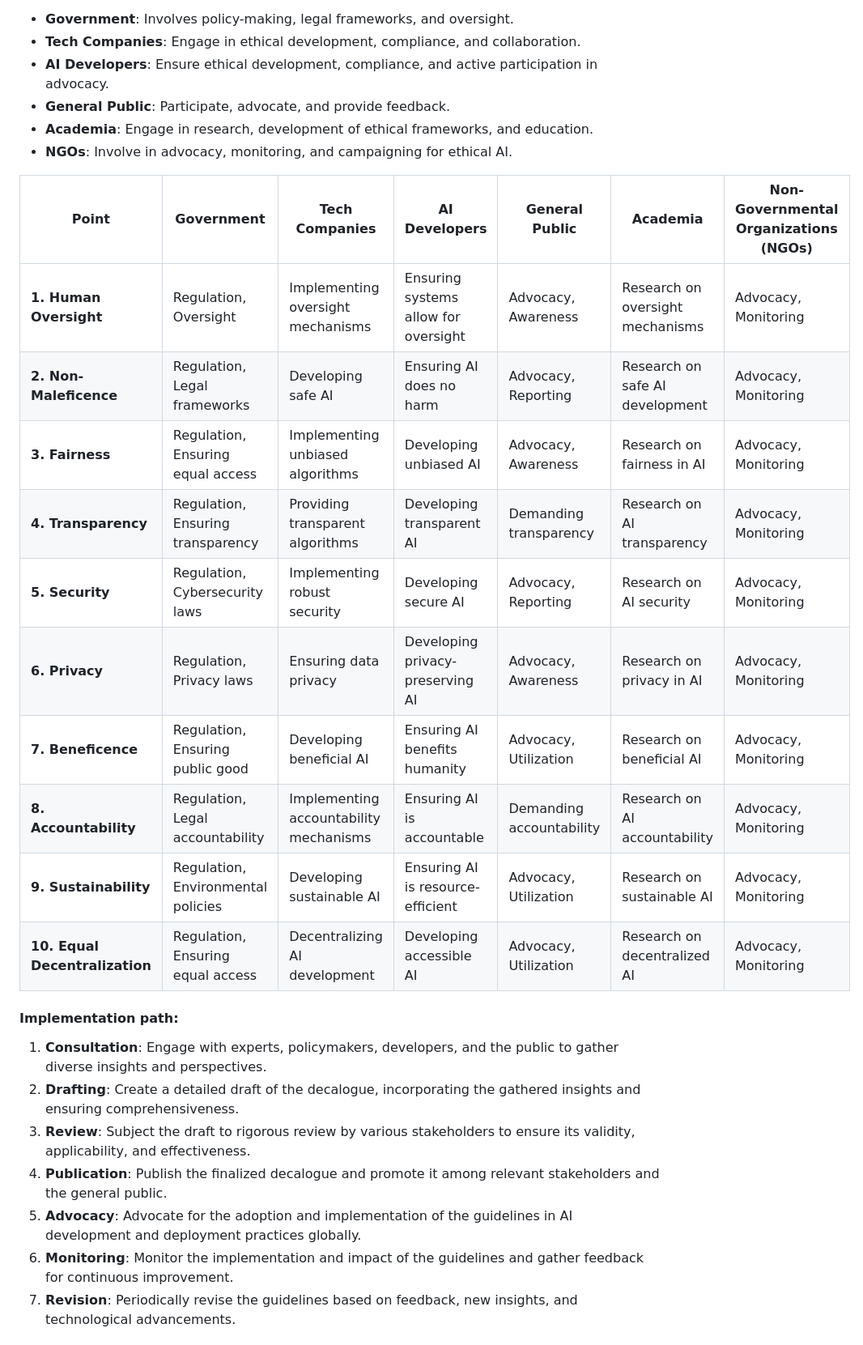
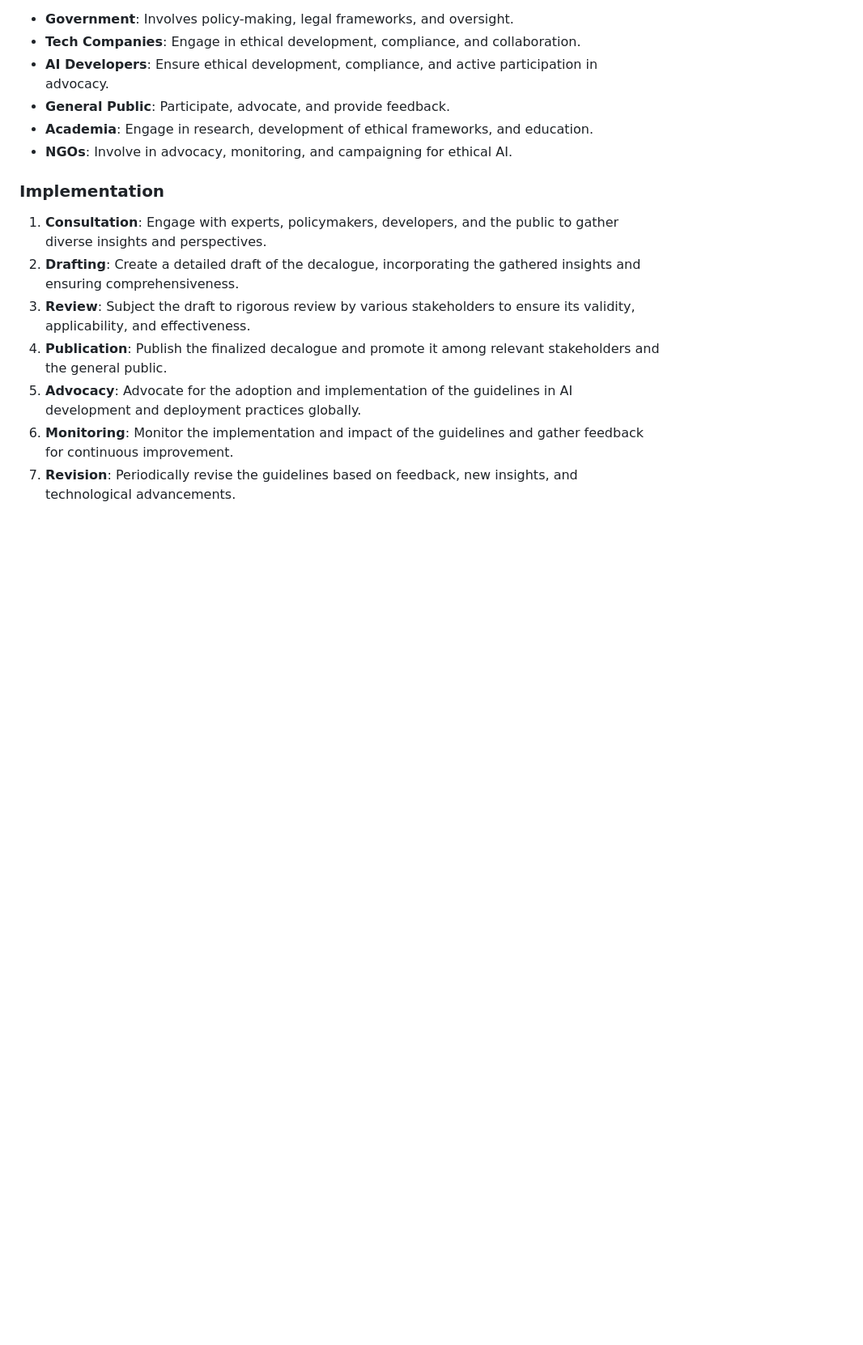
Before and after one commit to fabriziosalmi/You-Know-What-AI-Mean, a Markdown page: README.md, the part around one of its changes. Shown at 81% size. GitHub-like rendering; blank space fills up the shorter version.

```diff
--- a/README.md
+++ b/README.md
@@ -252,20 +252,7 @@ Each stakeholder plays a vital role in ensuring the ethical development and depl
 - **Academia**: Engage in research, development of ethical frameworks, and education.
 - **NGOs**: Involve in advocacy, monitoring, and campaigning for ethical AI.
 
-| **Point**                      | **Government**                     | **Tech Companies**                     | **AI Developers**                    | **General Public**       | **Academia**                     | **Non-Governmental Organizations (NGOs)** |
-| ------------------------------ | ---------------------------------- | -------------------------------------- | ------------------------------------ | ------------------------ | -------------------------------- | ----------------------------------------- |
-| **1. Human Oversight**         | Regulation, Oversight              | Implementing oversight mechanisms      | Ensuring systems allow for oversight | Advocacy, Awareness      | Research on oversight mechanisms | Advocacy, Monitoring                      |
-| **2. Non-Maleficence**         | Regulation, Legal frameworks       | Developing safe AI                     | Ensuring AI does no harm             | Advocacy, Reporting      | Research on safe AI development  | Advocacy, Monitoring                      |
-| **3. Fairness**                | Regulation, Ensuring equal access  | Implementing unbiased algorithms       | Developing unbiased AI               | Advocacy, Awareness      | Research on fairness in AI       | Advocacy, Monitoring                      |
-| **4. Transparency**            | Regulation, Ensuring transparency  | Providing transparent algorithms       | Developing transparent AI            | Demanding transparency   | Research on AI transparency      | Advocacy, Monitoring                      |
-| **5. Security**                | Regulation, Cybersecurity laws     | Implementing robust security           | Developing secure AI                 | Advocacy, Reporting      | Research on AI security          | Advocacy, Monitoring                      |
-| **6. Privacy**                 | Regulation, Privacy laws           | Ensuring data privacy                  | Developing privacy-preserving AI     | Advocacy, Awareness      | Research on privacy in AI        | Advocacy, Monitoring                      |
-| **7. Beneficence**             | Regulation, Ensuring public good   | Developing beneficial AI               | Ensuring AI benefits humanity        | Advocacy, Utilization    | Research on beneficial AI        | Advocacy, Monitoring                      |
-| **8. Accountability**          | Regulation, Legal accountability   | Implementing accountability mechanisms | Ensuring AI is accountable           | Demanding accountability | Research on AI accountability    | Advocacy, Monitoring                      |
-| **9. Sustainability**          | Regulation, Environmental policies | Developing sustainable AI              | Ensuring AI is resource-efficient    | Advocacy, Utilization    | Research on sustainable AI       | Advocacy, Monitoring                      |
-| **10. Equal Decentralization** | Regulation, Ensuring equal access  | Decentralizing AI development          | Developing accessible AI             | Advocacy, Utilization    | Research on decentralized AI     | Advocacy, Monitoring                      |
-
-#### Implementation path:
+### Implementation
 
 1. **Consultation**: Engage with experts, policymakers, developers, and the public to gather diverse insights and perspectives.
 2. **Drafting**: Create a detailed draft of the decalogue, incorporating the gathered insights and ensuring comprehensiveness.
```
Also changed, not shown: other parts of README.md (+4 -4 lines).
